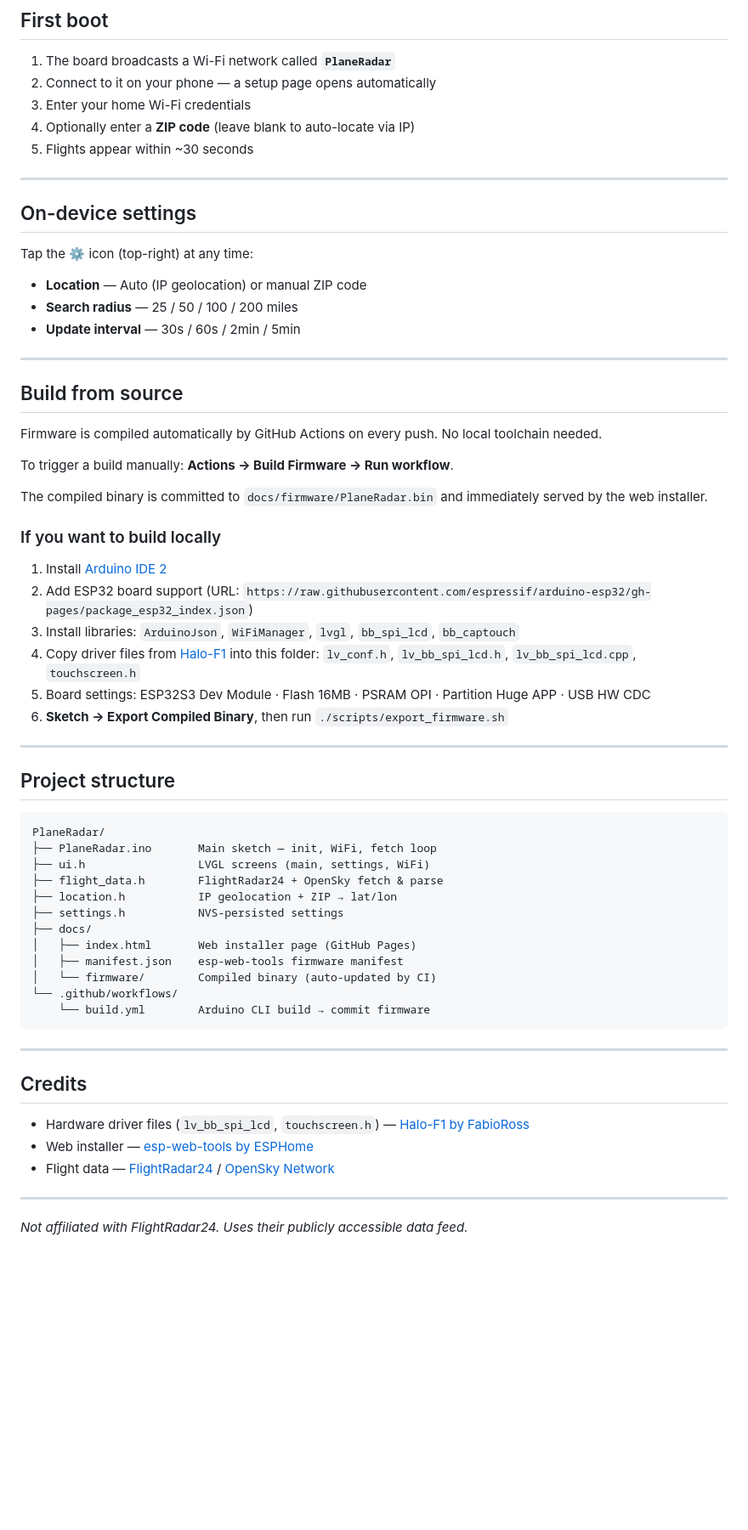
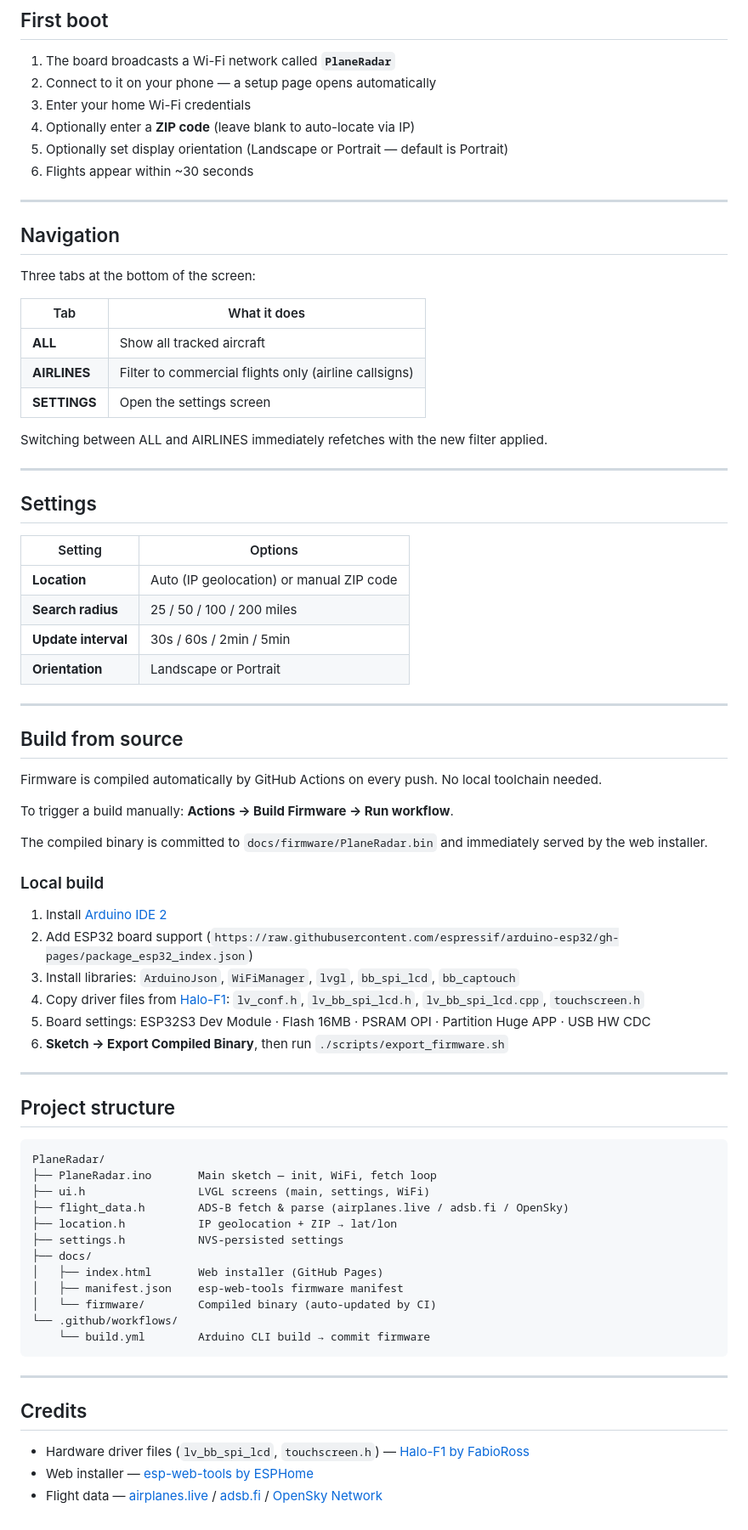
Before and after one commit to brokosz/PlaneRadar, a Markdown page: README.md, the part around one of its changes. Shown at 85% size. Drawn GitHub-style; blank space fills up the shorter version.

```diff
--- a/README.md
+++ b/README.md
@@ -54,17 +55,33 @@ Open **[brokosz.github.io/PlaneRadar](https://brokosz.github.io/PlaneRadar)** in
 2. Connect to it on your phone — a setup page opens automatically
 3. Enter your home Wi-Fi credentials
 4. Optionally enter a **ZIP code** (leave blank to auto-locate via IP)
-5. Flights appear within ~30 seconds
+5. Optionally set display orientation (Landscape or Portrait — default is Portrait)
+6. Flights appear within ~30 seconds
 
 ---
 
-## On-device settings
+## Navigation
 
-Tap the **⚙** icon (top-right) at any time:
+Three tabs at the bottom of the screen:
 
-- **Location** — Auto (IP geolocation) or manual ZIP code
-- **Search radius** — 25 / 50 / 100 / 200 miles
-- **Update interval** — 30s / 60s / 2min / 5min
+| Tab | What it does |
+|-----|-------------|
+| **ALL** | Show all tracked aircraft |
+| **AIRLINES** | Filter to commercial flights only (airline callsigns) |
+| **SETTINGS** | Open the settings screen |
+
+Switching between ALL and AIRLINES immediately refetches with the new filter applied.
+
+---
+
+## Settings
+
+| Setting | Options |
+|---------|---------|
+| **Location** | Auto (IP geolocation) or manual ZIP code |
+| **Search radius** | 25 / 50 / 100 / 200 miles |
+| **Update interval** | 30s / 60s / 2min / 5min |
+| **Orientation** | Landscape or Portrait |
 
 ---
 
@@ -76,12 +93,12 @@ To trigger a build manually: **Actions → Build Firmware → Run workflow**.
 
 The compiled binary is committed to `docs/firmware/PlaneRadar.bin` and immediately served by the web installer.
 
-### If you want to build locally
+### Local build
 
 1. Install [Arduino IDE 2](https://www.arduino.cc/en/software)
-2. Add ESP32 board support (URL: `https://raw.githubusercontent.com/espressif/arduino-esp32/gh-pages/package_esp32_index.json`)
+2. Add ESP32 board support (`https://raw.githubusercontent.com/espressif/arduino-esp32/gh-pages/package_esp32_index.json`)
 3. Install libraries: `ArduinoJson`, `WiFiManager`, `lvgl`, `bb_spi_lcd`, `bb_captouch`
-4. Copy driver files from [Halo-F1](https://github.com/FabioRoss/Halo-F1) into this folder: `lv_conf.h`, `lv_bb_spi_lcd.h`, `lv_bb_spi_lcd.cpp`, `touchscreen.h`
+4. Copy driver files from [Halo-F1](https://github.com/FabioRoss/Halo-F1): `lv_conf.h`, `lv_bb_spi_lcd.h`, `lv_bb_spi_lcd.cpp`, `touchscreen.h`
 5. Board settings: ESP32S3 Dev Module · Flash 16MB · PSRAM OPI · Partition Huge APP · USB HW CDC
 6. **Sketch → Export Compiled Binary**, then run `./scripts/export_firmware.sh`
 
@@ -93,11 +110,11 @@ The compiled binary is committed to `docs/firmware/PlaneRadar.bin` and immediate
 PlaneRadar/
 ├── PlaneRadar.ino       Main sketch — init, WiFi, fetch loop
 ├── ui.h                 LVGL screens (main, settings, WiFi)
-├── flight_data.h        FlightRadar24 + OpenSky fetch & parse
+├── flight_data.h        ADS-B fetch & parse (airplanes.live / adsb.fi / OpenSky)
 ├── location.h           IP geolocation + ZIP → lat/lon
 ├── settings.h           NVS-persisted settings
 ├── docs/
-│   ├── index.html       Web installer page (GitHub Pages)
+│   ├── index.html       Web installer (GitHub Pages)
 │   ├── manifest.json    esp-web-tools firmware manifest
 │   └── firmware/        Compiled binary (auto-updated by CI)
 └── .github/workflows/
@@ -110,8 +127,4 @@ PlaneRadar/
 
 - Hardware driver files (`lv_bb_spi_lcd`, `touchscreen.h`) — [Halo-F1 by FabioRoss](https://github.com/FabioRoss/Halo-F1)
 - Web installer — [esp-web-tools by ESPHome](https://esphome.github.io/esp-web-tools/)
-- Flight data — [FlightRadar24](https://flightradar24.com) / [OpenSky Network](https://opensky-network.org)
-
----
-
-*Not affiliated with FlightRadar24. Uses their publicly accessible data feed.*
+- Flight data — [airplanes.live](https://airplanes.live) / [adsb.fi](https://adsb.fi) / [OpenSky Network](https://opensky-network.org)
```
Also changed, not shown: other parts of README.md (+16 -15 lines).
